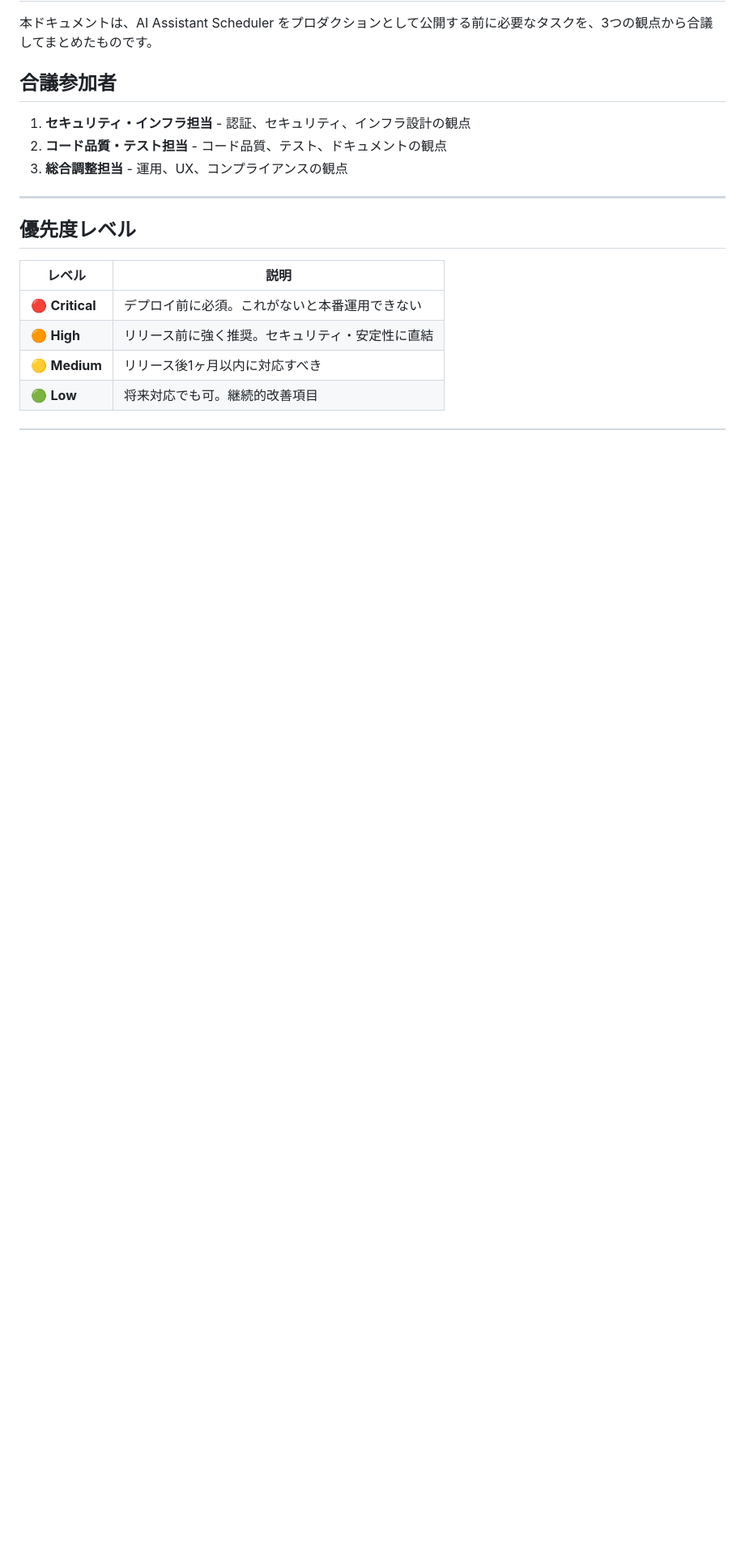
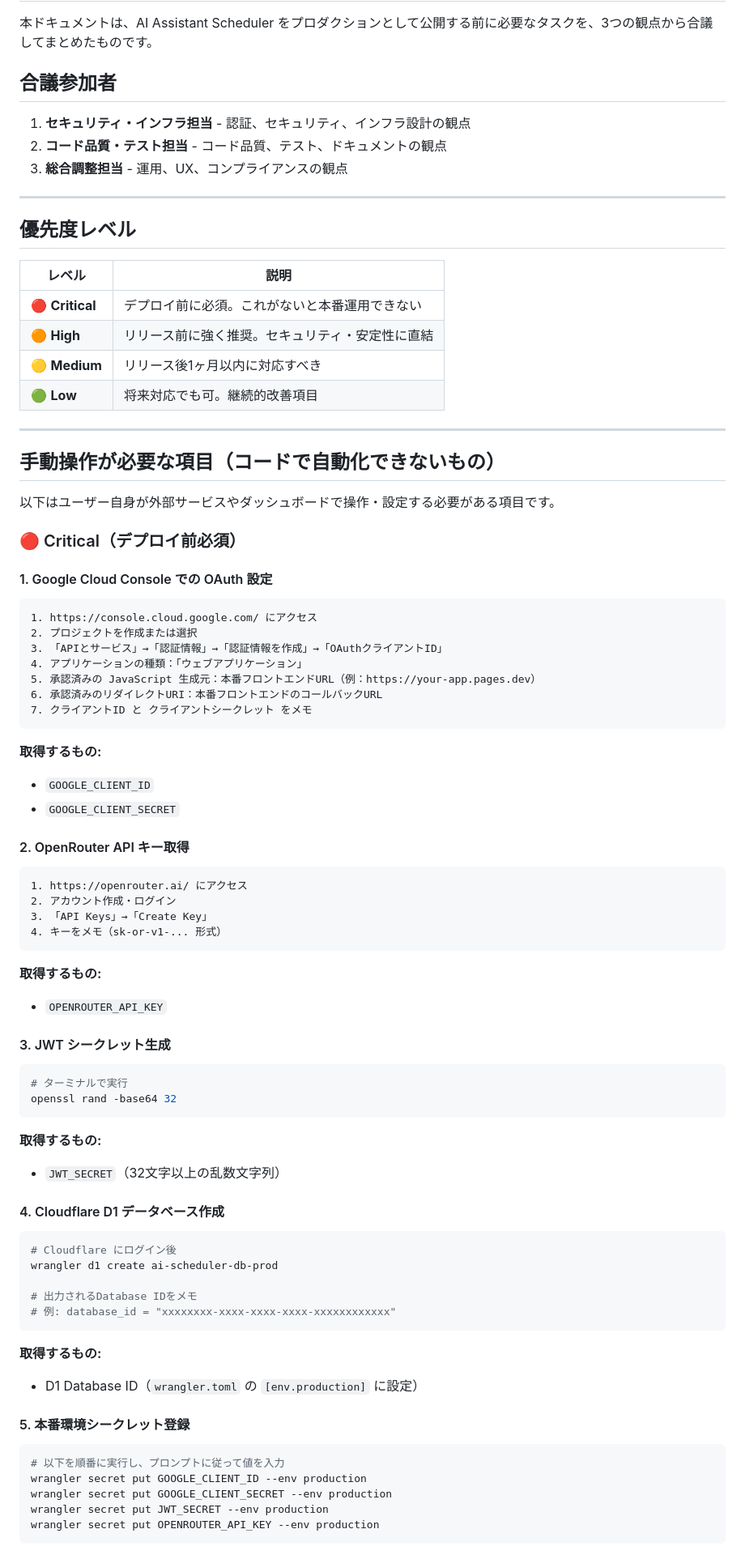
Before and after one commit to nnsi/ai-assistant-scheduler, a Markdown page: docs/way-to-production.md, the part around one of its changes. Shown at 81% size. Drawn GitHub-style; blank space fills up the shorter version.

````diff
--- a/docs/way-to-production.md
+++ b/docs/way-to-production.md
@@ -17,3 +17,64 @@
 | 🟠 **High** | リリース前に強く推奨。セキュリティ・安定性に直結 |
 | 🟡 **Medium** | リリース後1ヶ月以内に対応すべき |
 | 🟢 **Low** | 将来対応でも可。継続的改善項目 |
+
+---
+
+## 手動操作が必要な項目（コードで自動化できないもの）
+
+以下はユーザー自身が外部サービスやダッシュボードで操作・設定する必要がある項目です。
+
+### 🔴 Critical（デプロイ前必須）
+
+#### 1. Google Cloud Console での OAuth 設定
+```
+1. https://console.cloud.google.com/ にアクセス
+2. プロジェクトを作成または選択
+3. 「APIとサービス」→「認証情報」→「認証情報を作成」→「OAuthクライアントID」
+4. アプリケーションの種類：「ウェブアプリケーション」
+5. 承認済みの JavaScript 生成元：本番フロントエンドURL（例：https://your-app.pages.dev）
+6. 承認済みのリダイレクトURI：本番フロントエンドのコールバックURL
+7. クライアントID と クライアントシークレット をメモ
+```
+**取得するもの:**
+- `GOOGLE_CLIENT_ID`
+- `GOOGLE_CLIENT_SECRET`
+
+#### 2. OpenRouter API キー取得
+```
+1. https://openrouter.ai/ にアクセス
+2. アカウント作成・ログイン
+3. 「API Keys」→「Create Key」
+4. キーをメモ（sk-or-v1-... 形式）
+```
+**取得するもの:**
+- `OPENROUTER_API_KEY`
+
+#### 3. JWT シークレット生成
+```bash
+# ターミナルで実行
+openssl rand -base64 32
+```
+**取得するもの:**
+- `JWT_SECRET`（32文字以上の乱数文字列）
+
+#### 4. Cloudflare D1 データベース作成
+```bash
+# Cloudflare にログイン後
+wrangler d1 create ai-scheduler-db-prod
+
+# 出力されるDatabase IDをメモ
+# 例: database_id = "xxxxxxxx-xxxx-xxxx-xxxx-xxxxxxxxxxxx"
+```
+**取得するもの:**
+- D1 Database ID（`wrangler.toml` の `[env.production]` に設定）
+
+#### 5. 本番環境シークレット登録
+```bash
+# 以下を順番に実行し、プロンプトに従って値を入力
+wrangler secret put GOOGLE_CLIENT_ID --env production
+wrangler secret put GOOGLE_CLIENT_SECRET --env production
+wrangler secret put JWT_SECRET --env production
+wrangler secret put OPENROUTER_API_KEY --env production
+```
+
````
Also changed, not shown: other parts of docs/way-to-production.md (+114 -0 lines).
